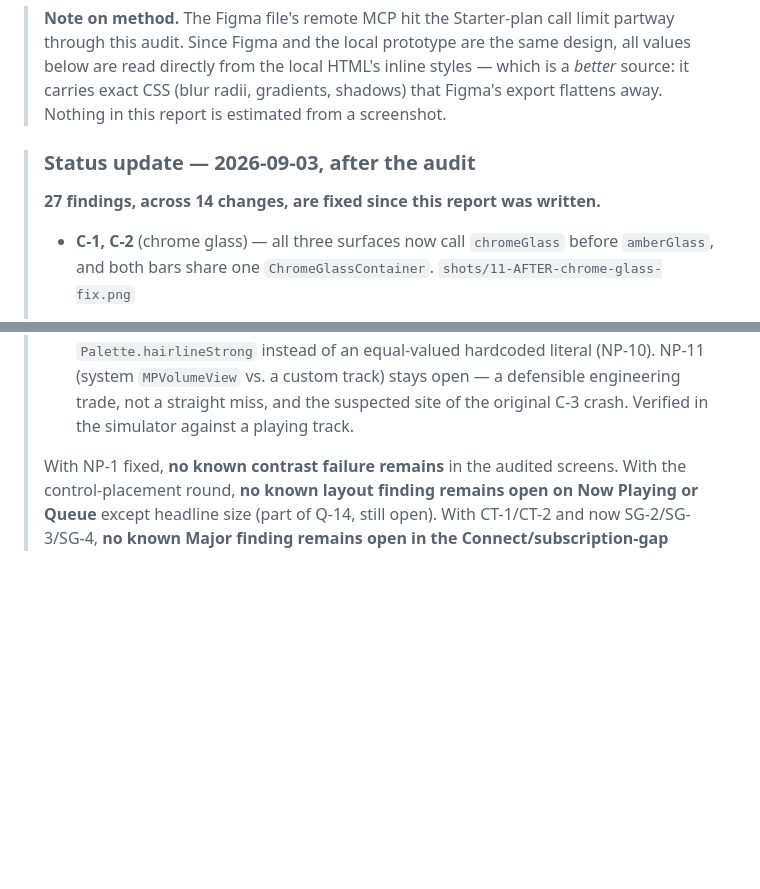
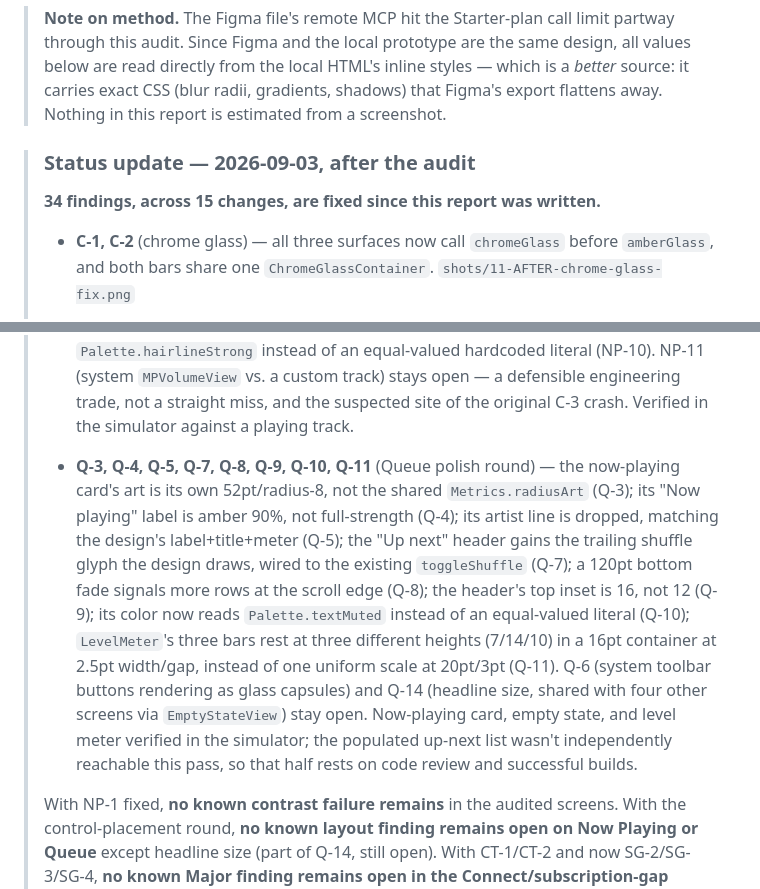
Before and after one commit to suraj-shetty/HumApp, a Markdown page: design-audit/HUM_AUDIT.md, 2 parts joined by grey strips. Drawn GitHub-style; blank space fills up the shorter version.

Commit message:
Record Q-3, Q-4, Q-5, Q-7, Q-8, Q-9, Q-10, Q-11 as fixed
Co-Authored-By: Claude Sonnet 5 <noreply@anthropic.com>

```diff
--- a/design-audit/HUM_AUDIT.md
+++ b/design-audit/HUM_AUDIT.md
@@ -9,7 +9,7 @@
 
 > ### Status update — 2026-09-03, after the audit
 >
-> **27 findings, across 14 changes, are fixed since this report was written.**
+> **34 findings, across 15 changes, are fixed since this report was written.**
 >
 > - **C-1, C-2** (chrome glass) — all three surfaces now call `chromeGlass` before `amberGlass`, and both bars share one `ChromeGlassContainer`. `shots/11-AFTER-chrome-glass-fix.png`
 > - **M-5** (text ramp) — `textTertiary`/`textQuaternary` removed, replaced by `textMuted` at the design's 62%.
@@ -28,6 +28,7 @@
 > - **M-9** (toast variants) — `ToastView` now renders the design's three variants (success amber, error terracotta with a warning glyph and optional `Retry`, neutral white) instead of one amber capsule for every message. `PlayerViewModel`'s toast state carries a kind and an optional retry closure; playback failures, the failed subscription check, the failed offer-sheet open, and a failed library add all report `.error`, and the failed-add and playback-failure paths now actually retry. `GlassSurface`'s amber-only tint modifier was generalized (`glassTint(in:_:)`) so the new fills share its material-then-tint recipe rather than duplicating it. Verified functionally (triggering "Added to your library"); the toast's 3-second lifetime is shorter than the capture round-trip, so the rendered frame itself wasn't screenshotted — see the note at this bullet's commit.
 > - **M-3, M-4 (partial)** (Search's Browse grid, Top Results header) — Search's no-query state now shows design screen 12's two-column, six-genre grid instead of a plain magnifier-and-caption empty state; tapping a tile searches its name. A loaded results list now carries the "Top Results" header design screen 13 draws. The design's second section, "ALBUMS", and its filter chips are not built: `MusicCatalogService.search` returns tracks only, so there is no second result type to head or filter, and dead chips would repeat the mistake this codebase has already ruled out elsewhere (NP-7). Left open, alongside M-6, as blocked on the service layer. Verified in the simulator: grid renders with the design's fills, tapping a tile fills the search field and returns results under the new header.
 > - **NP-3, NP-4, NP-5, NP-9, NP-10** (Now Playing polish round) — the progress knob carries its amber glow instead of rendering as a flat dot (NP-3); the header's padding is the design's own 8/24/0 instead of the shared `Metrics.navGutter` used elsewhere (NP-4); the timecode row gets its own extra inset to reach the design's 46pt without touching the shared 34pt gutter around it (NP-5); the collapse chevron reads white 70% instead of `textSecondary`'s 66% (NP-9); the ring's track color now reads `Palette.hairlineStrong` instead of an equal-valued hardcoded literal (NP-10). NP-11 (system `MPVolumeView` vs. a custom track) stays open — a defensible engineering trade, not a straight miss, and the suspected site of the original C-3 crash. Verified in the simulator against a playing track.
+> - **Q-3, Q-4, Q-5, Q-7, Q-8, Q-9, Q-10, Q-11** (Queue polish round) — the now-playing card's art is its own 52pt/radius-8, not the shared `Metrics.radiusArt` (Q-3); its "Now playing" label is amber 90%, not full-strength (Q-4); its artist line is dropped, matching the design's label+title+meter (Q-5); the "Up next" header gains the trailing shuffle glyph the design draws, wired to the existing `toggleShuffle` (Q-7); a 120pt bottom fade signals more rows at the scroll edge (Q-8); the header's top inset is 16, not 12 (Q-9); its color now reads `Palette.textMuted` instead of an equal-valued literal (Q-10); `LevelMeter`'s three bars rest at three different heights (7/14/10) in a 16pt container at 2.5pt width/gap, instead of one uniform scale at 20pt/3pt (Q-11). Q-6 (system toolbar buttons rendering as glass capsules) and Q-14 (headline size, shared with four other screens via `EmptyStateView`) stay open. Now-playing card, empty state, and level meter verified in the simulator; the populated up-next list wasn't independently reachable this pass, so that half rests on code review and successful builds.
 >
 > With NP-1 fixed, **no known contrast failure remains** in the audited screens. With the control-placement round, **no known layout finding remains open on Now Playing or Queue** except headline size (part of Q-14, still open). With CT-1/CT-2 and now SG-2/SG-3/SG-4, **no known Major finding remains open in the Connect/subscription-gap family.**
 >
```
